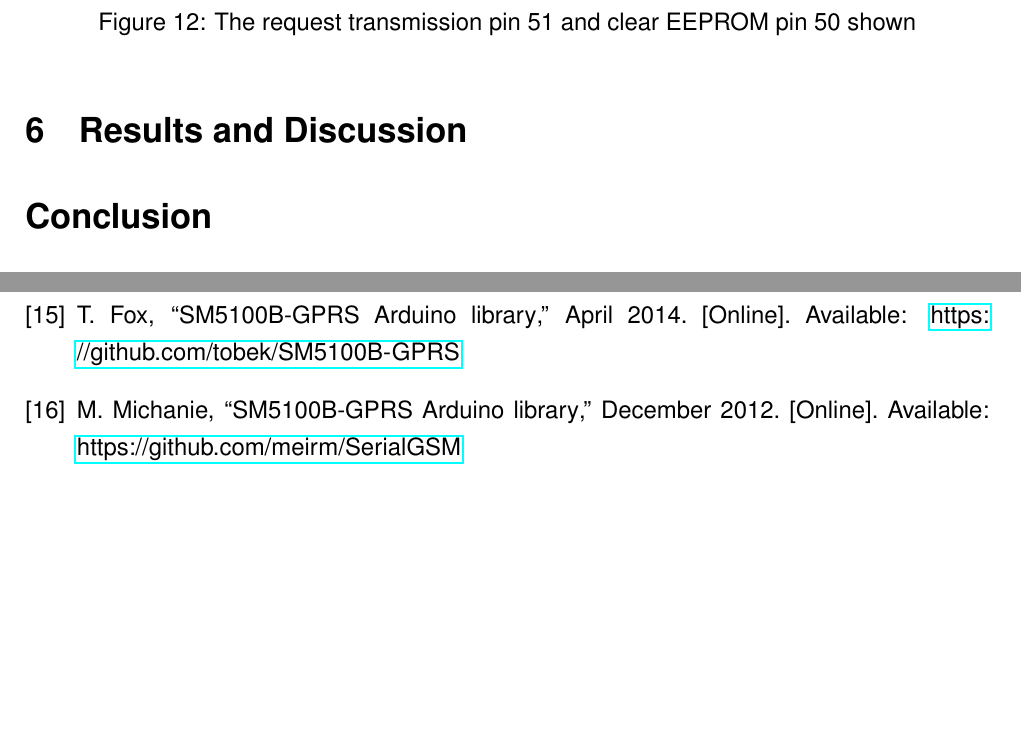
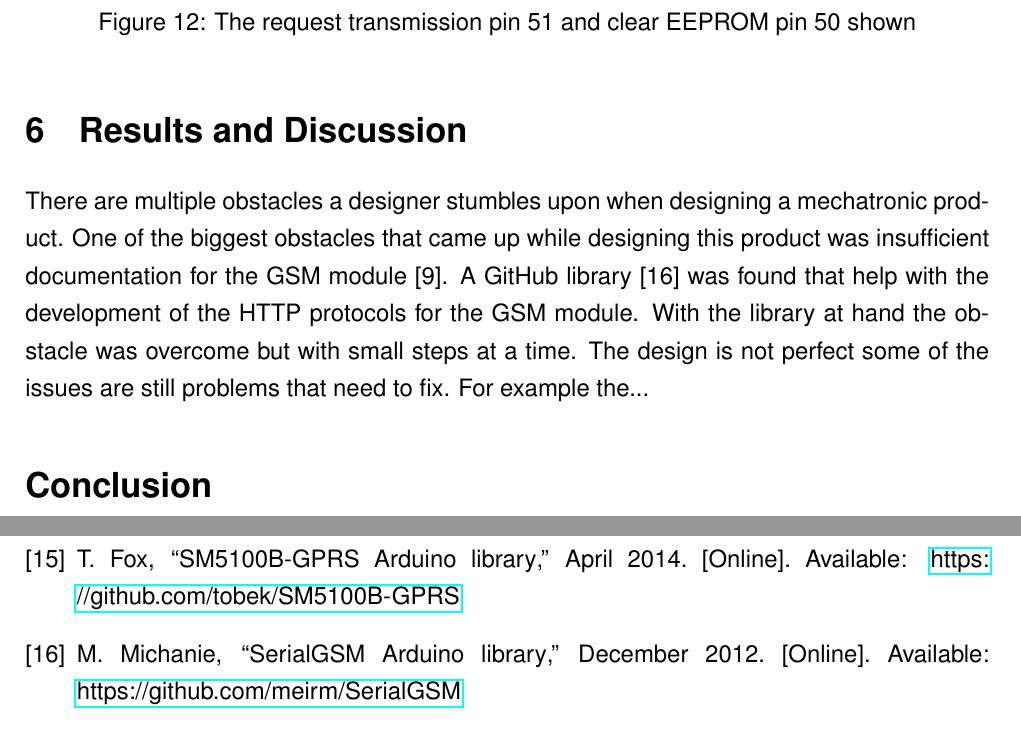
Before and after one commit to NorthernWidget/DataCollector-Foley-Mechatronics, a LaTeX document (FinalReport/GeoLog.tex, which reads FinalReport/references.bib, FinalReport/results.tex): two parts of pages 28 and 33 of 37, joined at a grey line, cut so that both start at the same text, the shorter picture padded with empty space. Compiled offline with pdfLaTeX.

Commit message:
GeoLog
git-svn-id: https://repository.cs.ru.is/svn/t-411-mech-2014/group/DataCollector@1671 e04762d8-fc4d-4a97-984f-be148a7113a7

```diff
--- a/FinalReport/references.bib
+++ b/FinalReport/references.bib
@@ -303,7 +303,7 @@ z
 }
 
 @Misc{meirm,
-  Title                    = {{SM5100B-GPRS Arduino library}},
+  Title                    = {{SerialGSM Arduino library}},
   Author                   = {Meir Michanie},
   Month                    = {December},
   Year                     = {2012},
--- a/FinalReport/results.tex
+++ b/FinalReport/results.tex
@@ -1 +1,6 @@
 \section{Results and Discussion}
+There are multiple obstacles a designer stumbles upon when designing a mechatronic product.
+One of the biggest obstacles that came up while designing this product was insufficient documentation for the GSM module~\cite{SM5100B}.
+%TODO: Set up list of connection precent while using the shield
+A GitHub library~\cite{meirm} was found that help with the development of the HTTP protocols for the GSM module. With the library at hand the obstacle was overcome but with small steps at a time.
+The design is not perfect some of the issues are still problems that need to fix. For example the... %TODO: Wixel dregur bara 15 metra~\cite{}, Power consuption meiri en við bjuggumst við. Gerðum reddingar... slökkvum á GSM modulnum, GSM samskipti ekki nógu róbust...
```
